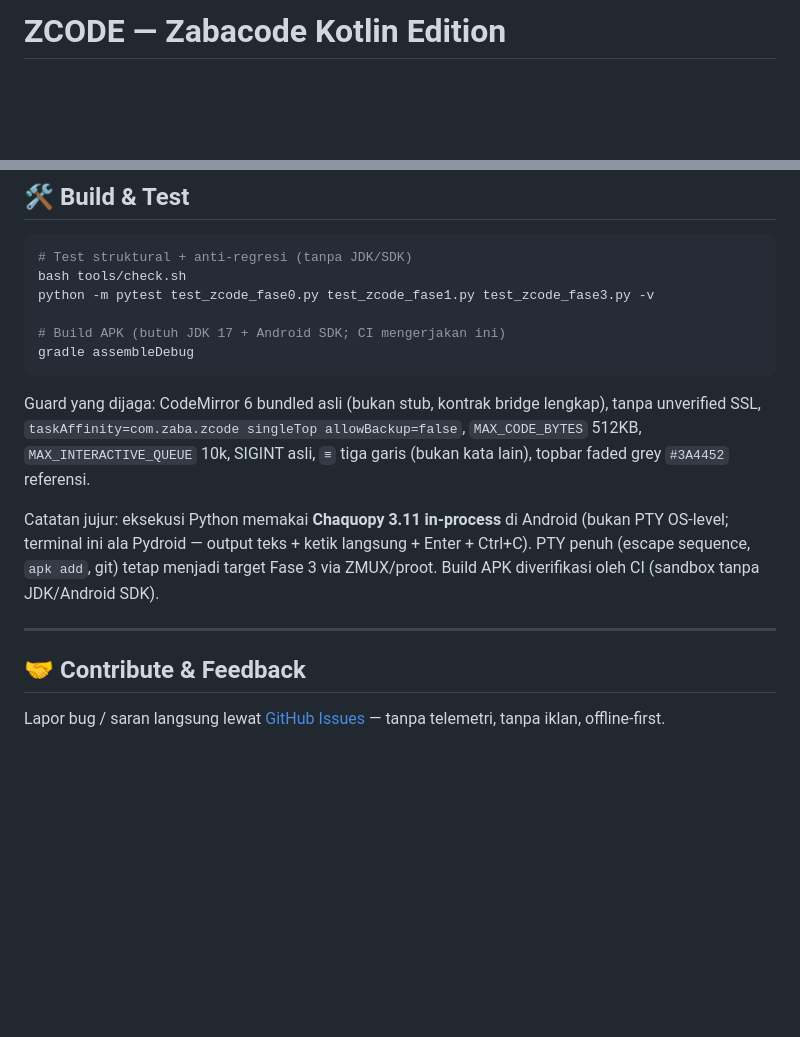
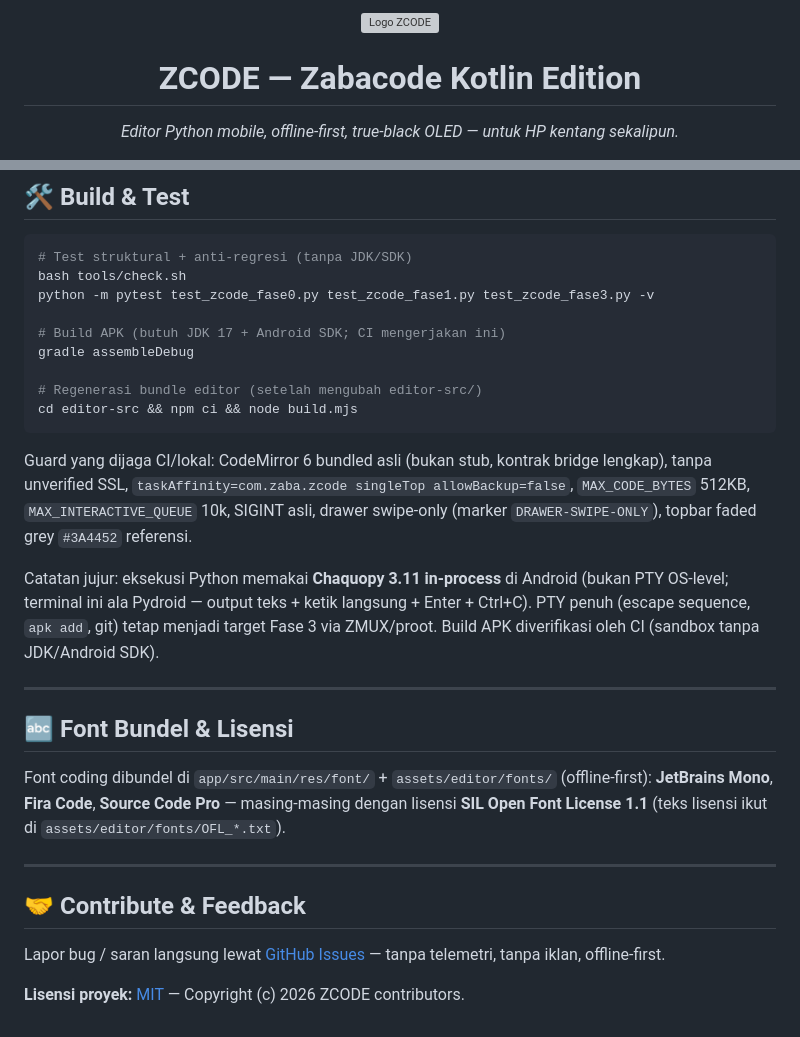
Before and after one commit to zabaniyah221-stack/ZCODE, a Markdown page: README.md, 2 parts joined by grey strips. GitHub-like rendering; blank space fills up the shorter version; grey boxes are pictures that could not be loaded.

````diff
--- a/README.md
+++ b/README.md
@@ -1,2 +1,5 @@
-# ZCODE — Zabacode Kotlin Edition
+<div align="center">
+  <img src="app/src/main/res/drawable/zcode_logo.png" alt="Logo ZCODE" width="96" />
+  <h1>ZCODE — Zabacode Kotlin Edition</h1>
+  <p><em>Editor Python mobile, offline-first, true-black OLED — untuk HP kentang sekalipun.</em></p>
 
@@ -100,14 +122,27 @@ python -m pytest test_zcode_fase0.py test_zcode_fase1.py test_zcode_fase3.py -v
 
 # Build APK (butuh JDK 17 + Android SDK; CI mengerjakan ini)
 gradle assembleDebug
+
+# Regenerasi bundle editor (setelah mengubah editor-src/)
+cd editor-src && npm ci && node build.mjs
 ```
 
-Guard yang dijaga: CodeMirror 6 bundled asli (bukan stub, kontrak bridge lengkap), tanpa unverified SSL, `taskAffinity=com.zaba.zcode singleTop allowBackup=false`, `MAX_CODE_BYTES` 512KB, `MAX_INTERACTIVE_QUEUE` 10k, SIGINT asli, `≡` tiga garis (bukan kata lain), topbar faded grey `#3A4452` referensi.
+Guard yang dijaga CI/lokal: CodeMirror 6 bundled asli (bukan stub, kontrak bridge lengkap), tanpa unverified SSL, `taskAffinity=com.zaba.zcode singleTop allowBackup=false`, `MAX_CODE_BYTES` 512KB, `MAX_INTERACTIVE_QUEUE` 10k, SIGINT asli, drawer swipe-only (marker `DRAWER-SWIPE-ONLY`), topbar faded grey `#3A4452` referensi.
 
 Catatan jujur: eksekusi Python memakai **Chaquopy 3.11 in-process** di Android (bukan PTY OS-level; terminal ini ala Pydroid — output teks + ketik langsung + Enter + Ctrl+C). PTY penuh (escape sequence, `apk add`, git) tetap menjadi target Fase 3 via ZMUX/proot. Build APK diverifikasi oleh CI (sandbox tanpa JDK/Android SDK).
+
+---
+
+## 🔤 Font Bundel & Lisensi
+
+Font coding dibundel di `app/src/main/res/font/` + `assets/editor/fonts/` (offline-first):
+**JetBrains Mono**, **Fira Code**, **Source Code Pro** — masing-masing dengan lisensi
+**SIL Open Font License 1.1** (teks lisensi ikut di `assets/editor/fonts/OFL_*.txt`).
 
 ---
 
 ## 🤝 Contribute & Feedback
 
 Lapor bug / saran langsung lewat [GitHub Issues](https://github.com/muzape28-blip/ZCODE/issues) — tanpa telemetri, tanpa iklan, offline-first.
+
+**Lisensi proyek:** [MIT](LICENSE) — Copyright (c) 2026 ZCODE contributors.
````
Also changed, not shown: other parts of README.md (+58 -39 lines).
